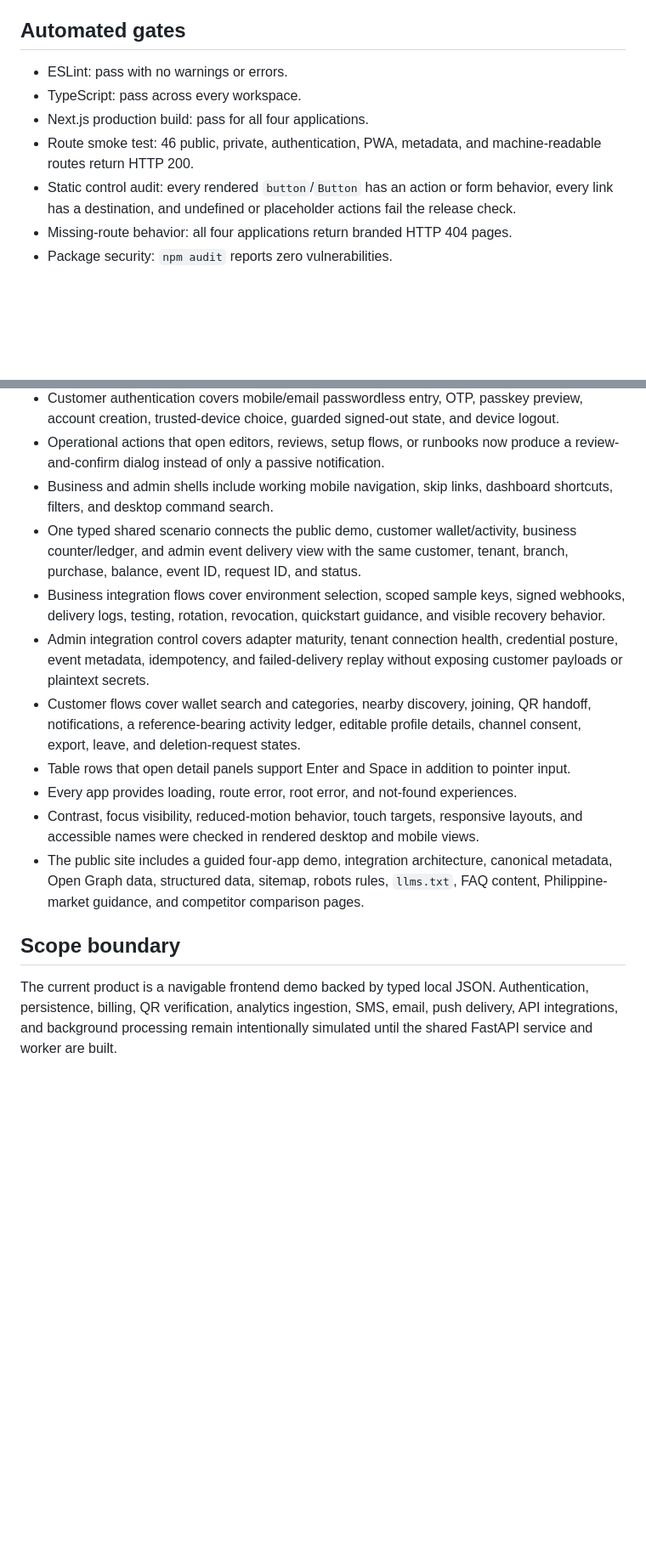
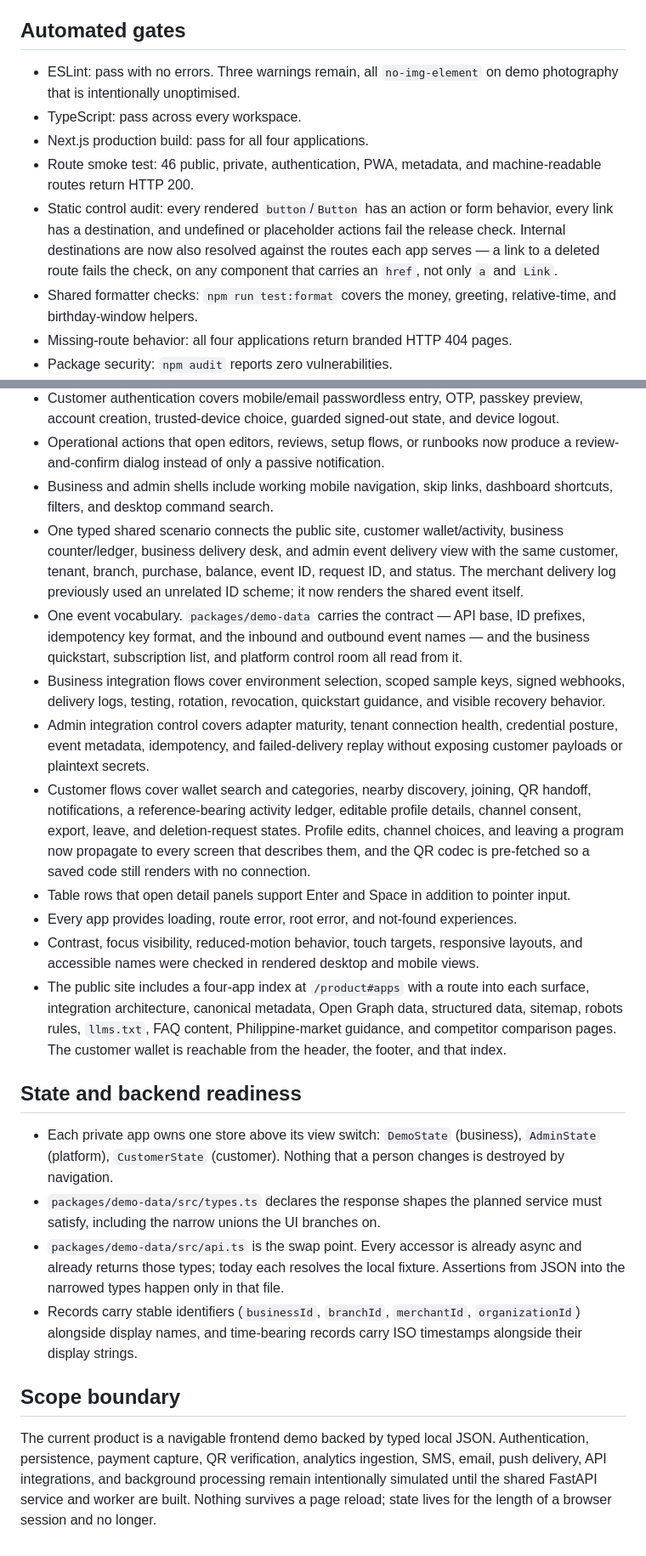
Before and after one commit to newmachinesph/kyprewards, a Markdown page: docs/frontend-release-audit.md, 2 parts joined by grey strips. Shown at 85% size. GitHub-like rendering; blank space fills up the shorter version.

```diff
--- a/docs/frontend-release-audit.md
+++ b/docs/frontend-release-audit.md
@@ -17,11 +17,12 @@ Scores were revalidated with the latest Lighthouse CLI against the rendered appl
 
 ## Automated gates
 
-- ESLint: pass with no warnings or errors.
+- ESLint: pass with no errors. Three warnings remain, all `no-img-element` on demo photography that is intentionally unoptimised.
 - TypeScript: pass across every workspace.
 - Next.js production build: pass for all four applications.
 - Route smoke test: 46 public, private, authentication, PWA, metadata, and machine-readable routes return HTTP 200.
-- Static control audit: every rendered `button`/`Button` has an action or form behavior, every link has a destination, and undefined or placeholder actions fail the release check.
+- Static control audit: every rendered `button`/`Button` has an action or form behavior, every link has a destination, and undefined or placeholder actions fail the release check. Internal destinations are now also resolved against the routes each app serves — a link to a deleted route fails the check, on any component that carries an `href`, not only `a` and `Link`.
+- Shared formatter checks: `npm run test:format` covers the money, greeting, relative-time, and birthday-window helpers.
 - Missing-route behavior: all four applications return branded HTTP 404 pages.
 - Package security: `npm audit` reports zero vulnerabilities.
 - Dependency graph: clean, with the newest versions compatible with Next.js 16.3.2. TypeScript 7 and ESLint 10 are intentionally not forced because packages in the current Next lint stack do not yet declare support for them.
@@ -35,15 +36,23 @@ Scores were revalidated with the latest Lighthouse CLI against the rendered appl
 - Customer authentication covers mobile/email passwordless entry, OTP, passkey preview, account creation, trusted-device choice, guarded signed-out state, and device logout.
 - Operational actions that open editors, reviews, setup flows, or runbooks now produce a review-and-confirm dialog instead of only a passive notification.
 - Business and admin shells include working mobile navigation, skip links, dashboard shortcuts, filters, and desktop command search.
-- One typed shared scenario connects the public demo, customer wallet/activity, business counter/ledger, and admin event delivery view with the same customer, tenant, branch, purchase, balance, event ID, request ID, and status.
+- One typed shared scenario connects the public site, customer wallet/activity, business counter/ledger, business delivery desk, and admin event delivery view with the same customer, tenant, branch, purchase, balance, event ID, request ID, and status. The merchant delivery log previously used an unrelated ID scheme; it now renders the shared event itself.
+- One event vocabulary. `packages/demo-data` carries the contract — API base, ID prefixes, idempotency key format, and the inbound and outbound event names — and the business quickstart, subscription list, and platform control room all read from it.
 - Business integration flows cover environment selection, scoped sample keys, signed webhooks, delivery logs, testing, rotation, revocation, quickstart guidance, and visible recovery behavior.
 - Admin integration control covers adapter maturity, tenant connection health, credential posture, event metadata, idempotency, and failed-delivery replay without exposing customer payloads or plaintext secrets.
-- Customer flows cover wallet search and categories, nearby discovery, joining, QR handoff, notifications, a reference-bearing activity ledger, editable profile details, channel consent, export, leave, and deletion-request states.
+- Customer flows cover wallet search and categories, nearby discovery, joining, QR handoff, notifications, a reference-bearing activity ledger, editable profile details, channel consent, export, leave, and deletion-request states. Profile edits, channel choices, and leaving a program now propagate to every screen that describes them, and the QR codec is pre-fetched so a saved code still renders with no connection.
 - Table rows that open detail panels support Enter and Space in addition to pointer input.
 - Every app provides loading, route error, root error, and not-found experiences.
 - Contrast, focus visibility, reduced-motion behavior, touch targets, responsive layouts, and accessible names were checked in rendered desktop and mobile views.
-- The public site includes a guided four-app demo, integration architecture, canonical metadata, Open Graph data, structured data, sitemap, robots rules, `llms.txt`, FAQ content, Philippine-market guidance, and competitor comparison pages.
+- The public site includes a four-app index at `/product#apps` with a route into each surface, integration architecture, canonical metadata, Open Graph data, structured data, sitemap, robots rules, `llms.txt`, FAQ content, Philippine-market guidance, and competitor comparison pages. The customer wallet is reachable from the header, the footer, and that index.
+
+## State and backend readiness
+
+- Each private app owns one store above its view switch: `DemoState` (business), `AdminState` (platform), `CustomerState` (customer). Nothing that a person changes is destroyed by navigation.
+- `packages/demo-data/src/types.ts` declares the response shapes the planned service must satisfy, including the narrow unions the UI branches on.
+- `packages/demo-data/src/api.ts` is the swap point. Every accessor is already async and already returns those types; today each resolves the local fixture. Assertions from JSON into the narrowed types happen only in that file.
+- Records carry stable identifiers (`businessId`, `branchId`, `merchantId`, `organizationId`) alongside display names, and time-bearing records carry ISO timestamps alongside their display strings.
 
 ## Scope boundary
 
-The current product is a navigable frontend demo backed by typed local JSON. Authentication, persistence, billing, QR verification, analytics ingestion, SMS, email, push delivery, API integrations, and background processing remain intentionally simulated until the shared FastAPI service and worker are built.
+The current product is a navigable frontend demo backed by typed local JSON. Authentication, persistence, payment capture, QR verification, analytics ingestion, SMS, email, push delivery, API integrations, and background processing remain intentionally simulated until the shared FastAPI service and worker are built. Nothing survives a page reload; state lives for the length of a browser session and no longer.
```
Also changed, not shown: other parts of docs/frontend-release-audit.md (+1 -1 lines), README.md (+21 -12 lines), docs/frontend-synergy-audit.md (added, +212 -0 lines).
